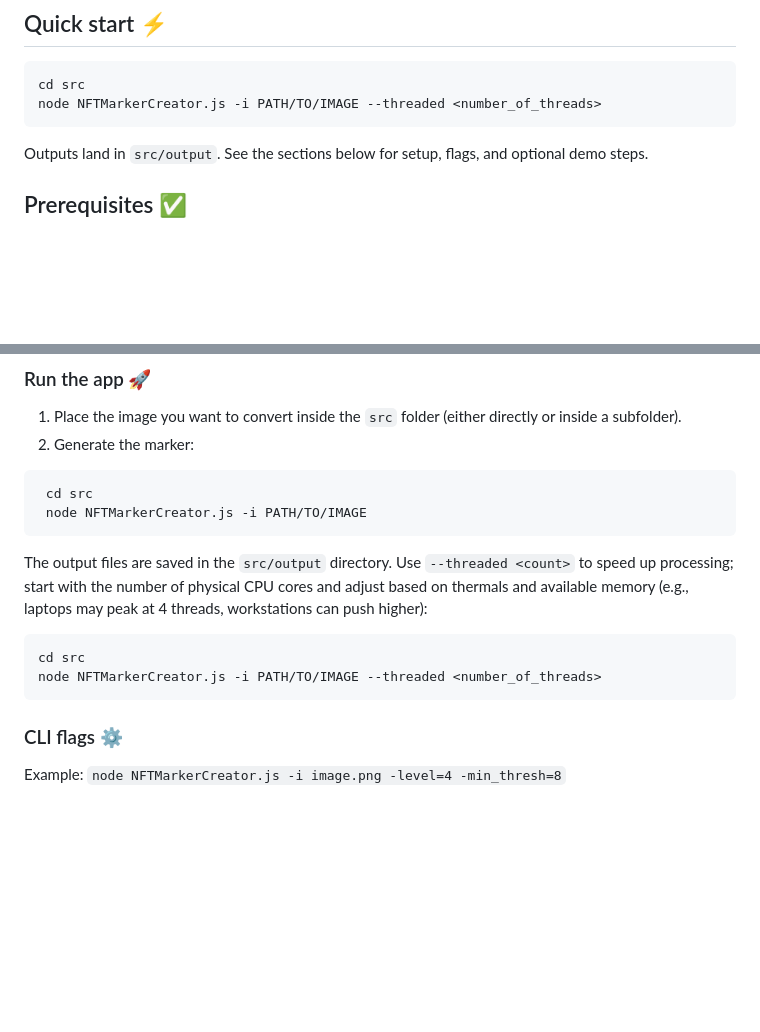
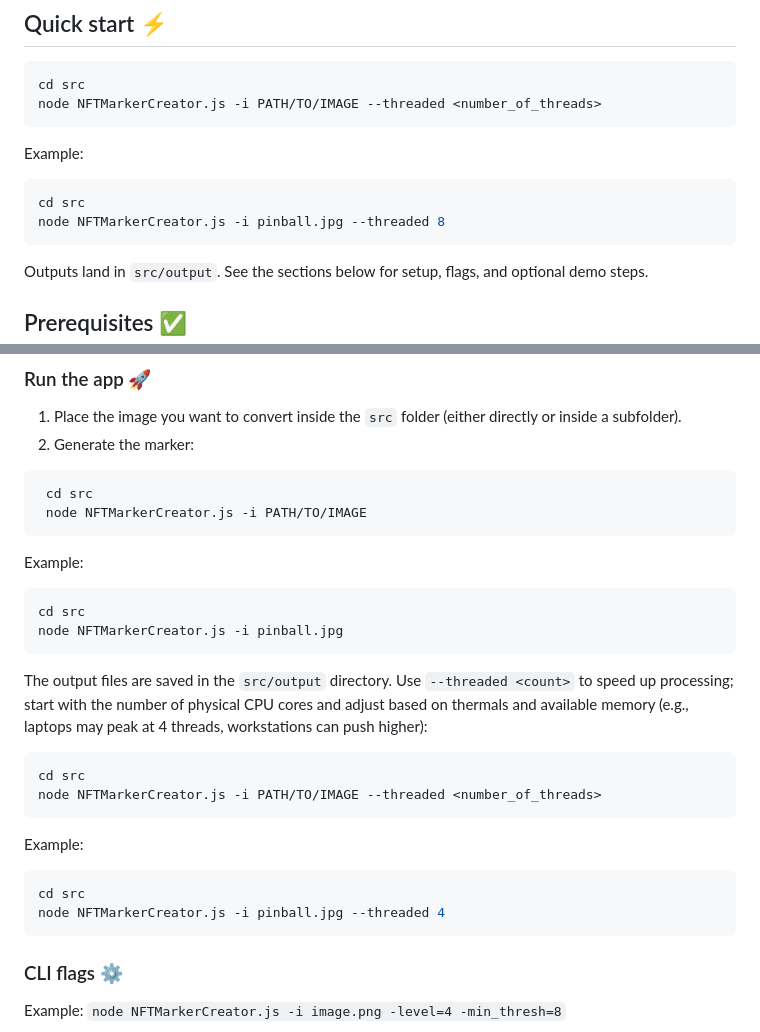
Before and after one commit to webarkit/Nft-Marker-Creator-App, a Markdown page: README.md, 2 parts joined by grey strips. Rendered like a GitHub page; blank space fills up the shorter version.

Commit message:
docs: add usage examples for NFTMarkerCreator commands in README

````diff
--- a/README.md
+++ b/README.md
@@ -20,6 +20,13 @@ This project is based on the original **NFT Marker Creator** by [Carnaux](https:
 ```bash
 cd src
 node NFTMarkerCreator.js -i PATH/TO/IMAGE --threaded <number_of_threads>
+```
+
+Example:
+
+```bash
+cd src
+node NFTMarkerCreator.js -i pinball.jpg --threaded 8
 ```
 
 Outputs land in `src/output`. See the sections below for setup, flags, and optional demo steps.
@@ -52,11 +59,25 @@ Outputs land in `src/output`. See the sections below for setup, flags, and optio
  node NFTMarkerCreator.js -i PATH/TO/IMAGE
 ```
 
+Example:
+
+```bash
+cd src
+node NFTMarkerCreator.js -i pinball.jpg
+```
+
 The output files are saved in the `src/output` directory. Use `--threaded <count>` to speed up processing; start with the number of physical CPU cores and adjust based on thermals and available memory (e.g., laptops may peak at 4 threads, workstations can push higher):
 
 ```bash
 cd src
 node NFTMarkerCreator.js -i PATH/TO/IMAGE --threaded <number_of_threads>
+```
+
+Example:
+
+```bash
+cd src
+node NFTMarkerCreator.js -i pinball.jpg --threaded 4
 ```
 
 ### CLI flags ⚙️
````
